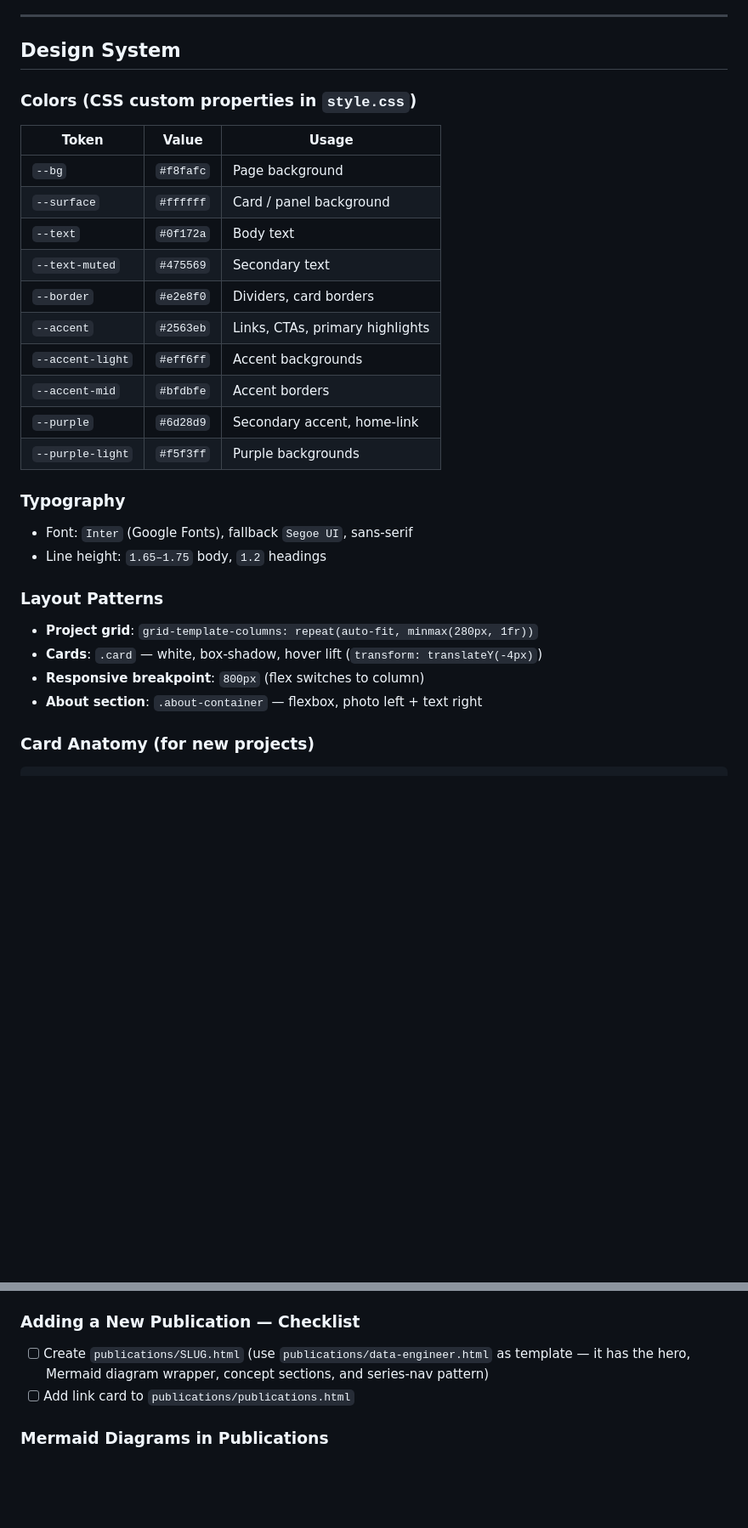
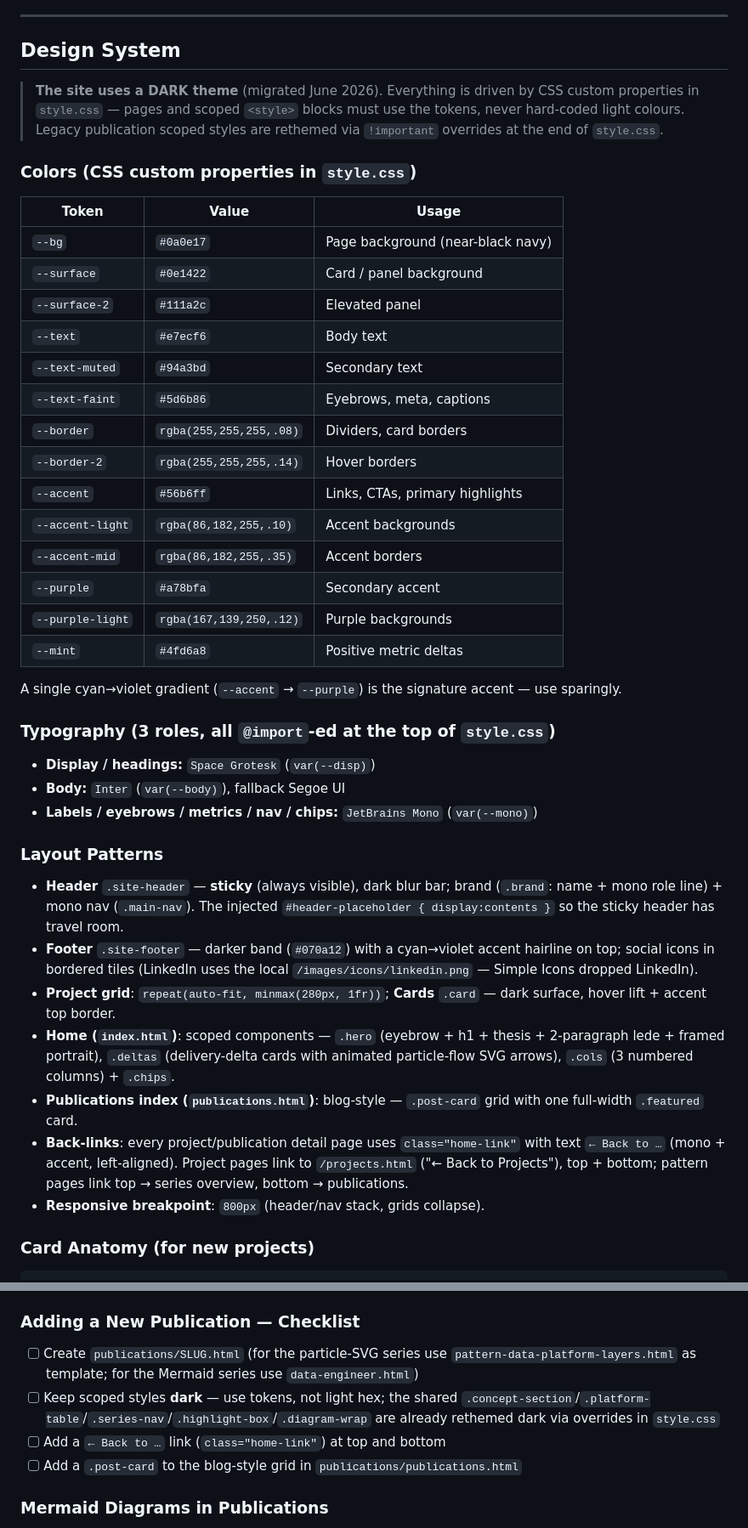
Before and after one commit to mfzamudio/mfzamudio.github.io, a Markdown page: CLAUDE.md, 2 parts joined by grey strips. Shown at 85% size. Rendered like a GitHub page; blank space fills up the shorter version.

Commit message:
Docs: update README, ROADMAP, CLAUDE.md for the dark redesign
- CLAUDE.md: dark design-system tokens, fonts, sticky header/footer, blog
  Writing page, back-link + no-emoji + no-Corus conventions, session changelog
- README.md: add Design section, note dark theme
- ROADMAP.md: dark-theme build notes for the publication series

Co-Authored-By: Claude Opus 4.8 <noreply@anthropic.com>

````diff
--- a/CLAUDE.md
+++ b/CLAUDE.md
@@ -39,29 +39,44 @@ This is a **static GitHub Pages portfolio** (deployed at mzamudio.com) that posi
 
 ## Design System
 
+> **The site uses a DARK theme** (migrated June 2026). Everything is driven by CSS
+> custom properties in `style.css` — pages and scoped `<style>` blocks must use the
+> tokens, never hard-coded light colours. Legacy publication scoped styles are
+> rethemed via `!important` overrides at the end of `style.css`.
+
 ### Colors (CSS custom properties in `style.css`)
 | Token | Value | Usage |
 |---|---|---|
-| `--bg` | `#f8fafc` | Page background |
-| `--surface` | `#ffffff` | Card / panel background |
-| `--text` | `#0f172a` | Body text |
-| `--text-muted` | `#475569` | Secondary text |
-| `--border` | `#e2e8f0` | Dividers, card borders |
-| `--accent` | `#2563eb` | Links, CTAs, primary highlights |
-| `--accent-light` | `#eff6ff` | Accent backgrounds |
-| `--accent-mid` | `#bfdbfe` | Accent borders |
-| `--purple` | `#6d28d9` | Secondary accent, home-link |
-| `--purple-light` | `#f5f3ff` | Purple backgrounds |
+| `--bg` | `#0a0e17` | Page background (near-black navy) |
+| `--surface` | `#0e1422` | Card / panel background |
+| `--surface-2` | `#111a2c` | Elevated panel |
+| `--text` | `#e7ecf6` | Body text |
+| `--text-muted` | `#94a3bd` | Secondary text |
+| `--text-faint` | `#5d6b86` | Eyebrows, meta, captions |
+| `--border` | `rgba(255,255,255,.08)` | Dividers, card borders |
+| `--border-2` | `rgba(255,255,255,.14)` | Hover borders |
+| `--accent` | `#56b6ff` | Links, CTAs, primary highlights |
+| `--accent-light` | `rgba(86,182,255,.10)` | Accent backgrounds |
+| `--accent-mid` | `rgba(86,182,255,.35)` | Accent borders |
+| `--purple` | `#a78bfa` | Secondary accent |
+| `--purple-light` | `rgba(167,139,250,.12)` | Purple backgrounds |
+| `--mint` | `#4fd6a8` | Positive metric deltas |
 
-### Typography
-- Font: `Inter` (Google Fonts), fallback `Segoe UI`, sans-serif
-- Line height: `1.65–1.75` body, `1.2` headings
+A single cyan→violet gradient (`--accent` → `--purple`) is the signature accent — use sparingly.
+
+### Typography (3 roles, all `@import`-ed at the top of `style.css`)
+- **Display / headings:** `Space Grotesk` (`var(--disp)`)
+- **Body:** `Inter` (`var(--body)`), fallback Segoe UI
+- **Labels / eyebrows / metrics / nav / chips:** `JetBrains Mono` (`var(--mono)`)
 
 ### Layout Patterns
-- **Project grid**: `grid-template-columns: repeat(auto-fit, minmax(280px, 1fr))`
-- **Cards**: `.card` — white, box-shadow, hover lift (`transform: translateY(-4px)`)
-- **Responsive breakpoint**: `800px` (flex switches to column)
-- **About section**: `.about-container` — flexbox, photo left + text right
+- **Header** `.site-header` — **sticky** (always visible), dark blur bar; brand (`.brand`: name + mono role line) + mono nav (`.main-nav`). The injected `#header-placeholder { display:contents }` so the sticky header has travel room.
+- **Footer** `.site-footer` — darker band (`#070a12`) with a cyan→violet accent hairline on top; social icons in bordered tiles (LinkedIn uses the local `/images/icons/linkedin.png` — Simple Icons dropped LinkedIn).
+- **Project grid**: `repeat(auto-fit, minmax(280px, 1fr))`; **Cards** `.card` — dark surface, hover lift + accent top border.
+- **Home (`index.html`)**: scoped components — `.hero` (eyebrow + h1 + thesis + 2-paragraph lede + framed portrait), `.deltas` (delivery-delta cards with animated particle-flow SVG arrows), `.cols` (3 numbered columns) + `.chips`.
+- **Publications index (`publications.html`)**: blog-style — `.post-card` grid with one full-width `.featured` card.
+- **Back-links**: every project/publication detail page uses `class="home-link"` with text `← Back to …` (mono + accent, left-aligned). Project pages link to `/projects.html` ("← Back to Projects"), top + bottom; pattern pages link top → series overview, bottom → publications.
+- **Responsive breakpoint**: `800px` (header/nav stack, grids collapse).
 
 ### Card Anatomy (for new projects)
 ```html
@@ -100,8 +115,10 @@ includes `#header-placeholder` / `#footer-placeholder` and loads `scripts/includ
 - [ ] If SQL: include `.sql` source file in `projects/`
 
 ### Adding a New Publication — Checklist
-- [ ] Create `publications/SLUG.html` (use `publications/data-engineer.html` as template — it has the hero, Mermaid diagram wrapper, concept sections, and series-nav pattern)
-- [ ] Add link card to `publications/publications.html`
+- [ ] Create `publications/SLUG.html` (for the particle-SVG series use `pattern-data-platform-layers.html` as template; for the Mermaid series use `data-engineer.html`)
+- [ ] Keep scoped styles **dark** — use tokens, not light hex; the shared `.concept-section`/`.platform-table`/`.series-nav`/`.highlight-box`/`.diagram-wrap` are already rethemed dark via overrides in `style.css`
+- [ ] Add a `← Back to …` link (`class="home-link"`) at top and bottom
+- [ ] Add a `.post-card` to the blog-style grid in `publications/publications.html`
 
 ### Mermaid Diagrams in Publications
 Publications can include architecture diagrams via Mermaid.js CDN. Load it at the bottom of `<body>`, before `include-layout.js`:
````
Also changed, not shown: other parts of CLAUDE.md (+25 -2 lines), README.md (+13 -2 lines).
